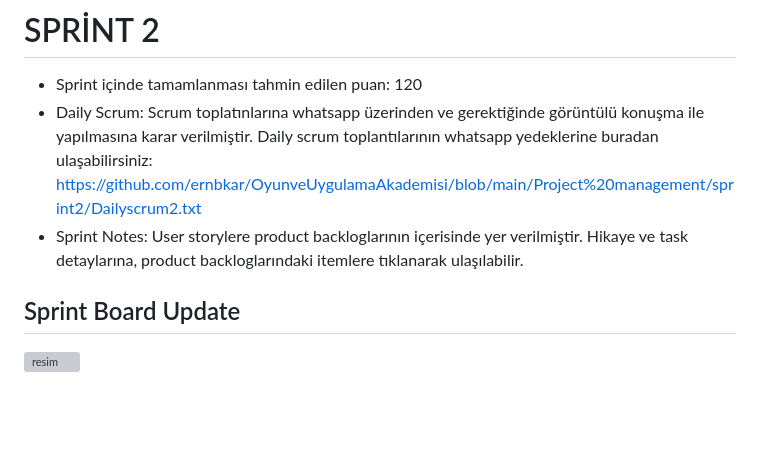
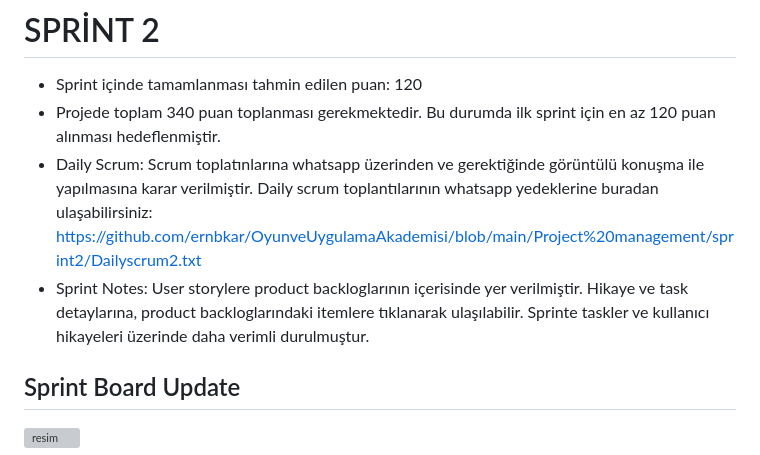
Before and after one commit to ernbkar/OyunveUygulamaAkademisi, a Markdown page: README.md, the part around the change. Drawn GitHub-style; blank space fills up the shorter version; grey boxes are pictures that could not be loaded.

Commit message:
Update README.md
Sprint notes updated

```diff
--- a/README.md
+++ b/README.md
@@ -56,8 +56,9 @@ MEMAPP, kişilerin gezdikleri yerlerdeki anılarını saklayabileceği ve bu an
 
 # SPRİNT 2
   - Sprint içinde tamamlanması tahmin edilen puan: 120
+  - Projede toplam 340 puan toplanması gerekmektedir. Bu durumda ilk sprint için en az 120 puan alınması hedeflenmiştir.
   - Daily Scrum: Scrum toplatınlarına whatsapp üzerinden ve gerektiğinde görüntülü konuşma ile yapılmasına karar verilmiştir. Daily scrum toplantılarının whatsapp yedeklerine buradan ulaşabilirsiniz: https://github.com/ernbkar/OyunveUygulamaAkademisi/blob/main/Project%20management/sprint2/Dailyscrum2.txt
-  - Sprint Notes: User storylere product backloglarının içerisinde yer verilmiştir. Hikaye ve task detaylarına, product backloglarındaki itemlere tıklanarak ulaşılabilir.
+  - Sprint Notes: User storylere product backloglarının içerisinde yer verilmiştir. Hikaye ve task detaylarına, product backloglarındaki itemlere tıklanarak ulaşılabilir. Sprinte taskler ve kullanıcı hikayeleri üzerinde daha verimli durulmuştur.
   ## Sprint Board Update
   ![resim](https://github.com/ernbkar/OyunveUygulamaAkademisi/assets/92184715/ac2997a3-3242-4929-8889-0f90d379107d)
 
```
